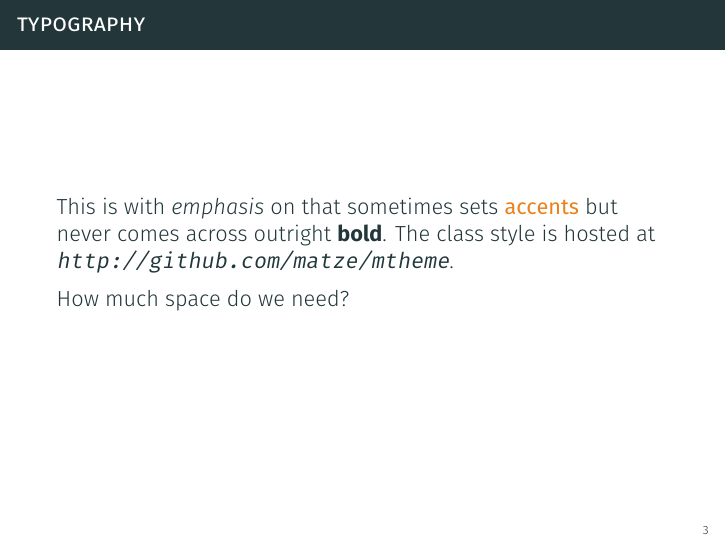
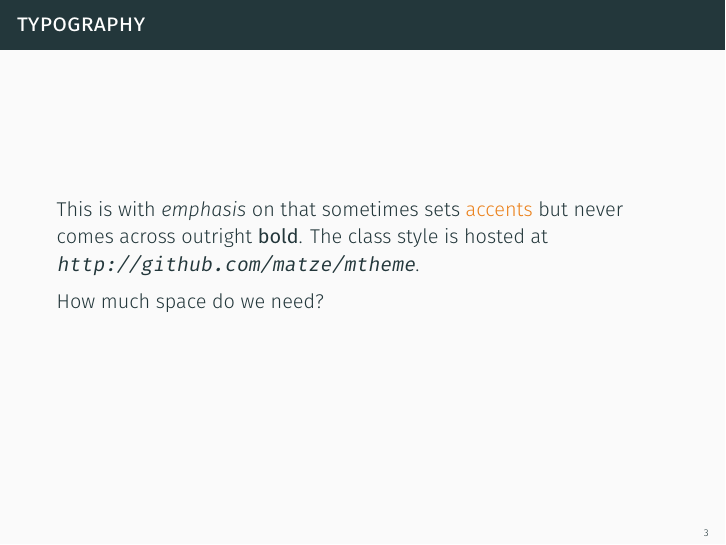
Before and after one commit to matze/mtheme, LaTeX slides (demo.tex, which reads beamerthemem.sty): page 4 of 17. Compiled offline with XeLaTeX.

Commit message:
Font adjustments

```diff
--- a/beamerthemem.sty
+++ b/beamerthemem.sty
@@ -5,6 +5,7 @@
 %{{{ --- Packages ---------------------
 
 \usepackage[no-math]{fontspec}
+\usepackage{etoolbox}
 \usepackage{tikz}
 
 \usetikzlibrary{backgrounds}
@@ -28,6 +29,7 @@
 \definecolor{mLightBrown}{HTML}{EB811B}
 \definecolor{mMediumBrown}{HTML}{C87A2F}
 
+\setbeamercolor{background canvas}{bg=black!2}
 \setbeamercolor{normal text}{fg=mDarkTeal}
 \setbeamercolor{alerted text}{fg=mLightBrown}
 \setbeamercolor{structure}{fg=mDarkTeal}
@@ -42,17 +44,18 @@
 %{{{ --- Fonts ------------------------
 
 \defaultfontfeatures{Mapping=tex-text}
-\setmainfont{Fira Sans}
-\setsansfont{Fira Sans Light}
+\setsansfont[BoldFont={Fira Sans}]{Fira Sans Light}
 \setmonofont{Fira Mono}
 \newfontfamily\ExtraLight{Fira Sans ExtraLight}
 \newfontfamily\Light{Fira Sans Light}
 \newfontfamily\Book{Fira Sans}
 \newfontfamily\Medium{Fira Sans Medium}
 
+\AtBeginEnvironment{tabular}{\setsansfont[BoldFont={Fira Sans}, Numbers={Monospaced}]{Fira Sans Light}}
+
 \setbeamerfont{title}{family=\Book, size=\Large}
-\setbeamerfont{author}{family=\ExtraLight, size=\normalsize}
-\setbeamerfont{date}{family=\ExtraLight, size=\normalsize}
+\setbeamerfont{author}{family=\ExtraLight, size=\small}
+\setbeamerfont{date}{family=\ExtraLight, size=\small}
 
 \setbeamerfont{section title}{family=\Book, size=\LARGE}
 
@@ -62,10 +65,12 @@
 \setbeamerfont{subtitle}{family=\Light, size=\fontsize{12}{14}}
 \setbeamerfont{frametitle}{family=\Book, series=\scshape, size=\large}
 
-\setbeamerfont{alerted text}{family=\Book}
+\setbeamerfont{alerted text}{family=\Light}
 
 \setbeamerfont{caption}{size=\small}
 \setbeamerfont{caption name}{family=\Book}
+
+\setbeamerfont{description item}{family=\Book}
 %}}}
 %{{{ --- Titlepage --------------------
 
@@ -219,5 +224,9 @@
 \mode
 <all>
 
+% {{{ misc
 \let\otp\titlepage
 \renewcommand{\titlepage}{\otp\addtocounter{framenumber}{-1}}
+
+\linespread{1.15}
+%}}}
--- a/demo.tex
+++ b/demo.tex
@@ -1,4 +1,4 @@
-\documentclass[compress]{beamer}
+\documentclass[10pt, compress]{beamer}
 
 \usetheme{m}
 
```
